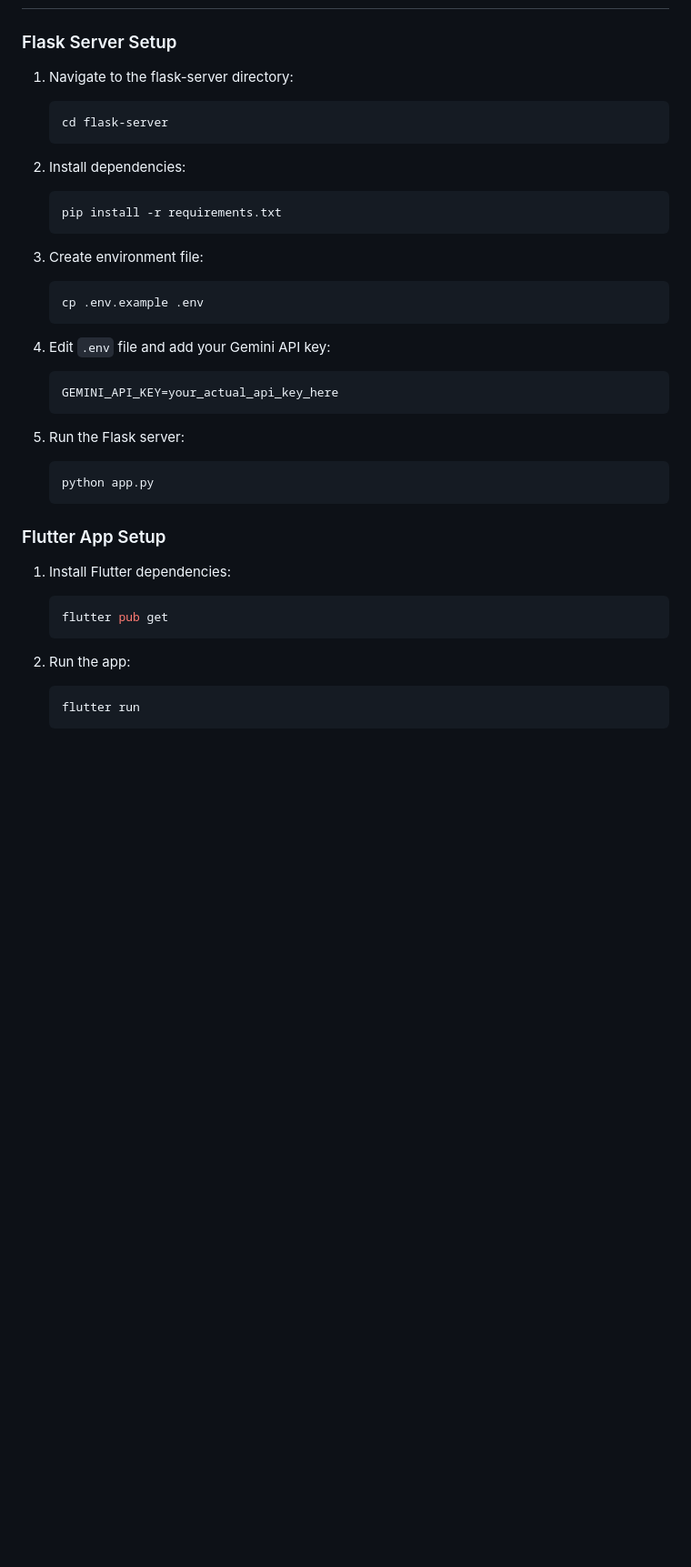
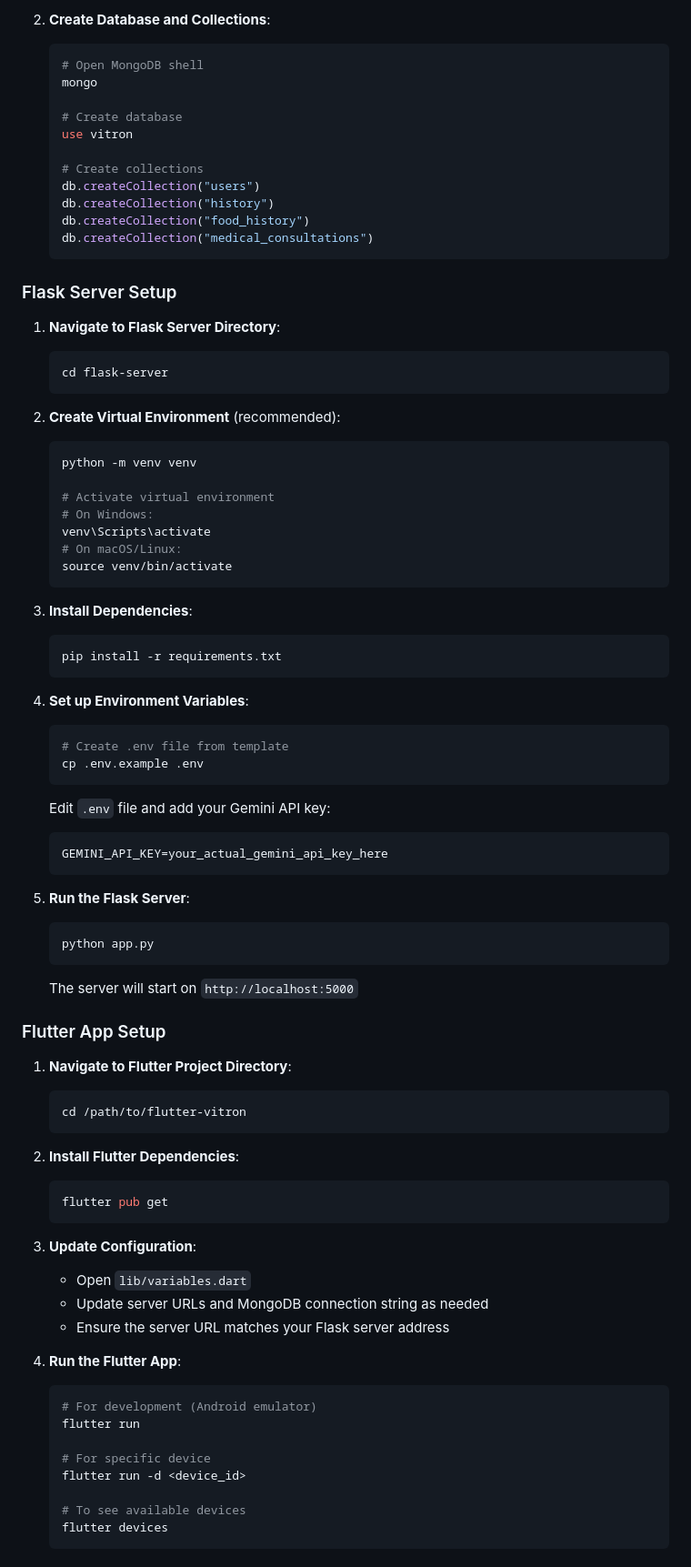
Before and after one commit to AgnivaMaiti/MediCure, a Markdown page: README.md, the part around the change printed below. Shown: that part at 91% size. Drawn GitHub-style; blank space fills up the shorter version.

````diff
--- a/README.md
+++ b/README.md
@@ -5,43 +67,84 @@
+2. **Create Database and Collections**:
+   ```bash
+   # Open MongoDB shell
+   mongo
+
+   # Create database
+   use vitron
+
+   # Create collections
+   db.createCollection("users")
+   db.createCollection("history")
+   db.createCollection("food_history")
+   db.createCollection("medical_consultations")
+   ```
+
 ### Flask Server Setup
 
-1. Navigate to the flask-server directory:
-
+1. **Navigate to Flask Server Directory**:
    ```bash
    cd flask-server
    ```
 
-2. Install dependencies:
+2. **Create Virtual Environment** (recommended):
+   ```bash
+   python -m venv venv
 
+   # Activate virtual environment
+   # On Windows:
+   venv\Scripts\activate
+   # On macOS/Linux:
+   source venv/bin/activate
+   ```
+
+3. **Install Dependencies**:
    ```bash
    pip install -r requirements.txt
    ```
 
-3. Create environment file:
-
+4. **Set up Environment Variables**:
    ```bash
+   # Create .env file from template
    cp .env.example .env
    ```
 
-4. Edit `.env` file and add your Gemini API key:
-
-   ```
-   GEMINI_API_KEY=your_actual_api_key_here
+   Edit `.env` file and add your Gemini API key:
+   ```env
+   GEMINI_API_KEY=your_actual_gemini_api_key_here
    ```
 
-5. Run the Flask server:
+5. **Run the Flask Server**:
    ```bash
    python app.py
    ```
 
+   The server will start on `http://localhost:5000`
+
 ### Flutter App Setup
 
-1. Install Flutter dependencies:
+1. **Navigate to Flutter Project Directory**:
+   ```bash
+   cd /path/to/flutter-vitron
+   ```
 
+2. **Install Flutter Dependencies**:
    ```bash
    flutter pub get
    ```
 
-2. Run the app:
+3. **Update Configuration**:
+   - Open `lib/variables.dart`
+   - Update server URLs and MongoDB connection string as needed
+   - Ensure the server URL matches your Flask server address
+
+4. **Run the Flutter App**:
    ```bash
+   # For development (Android emulator)
    flutter run
+
+   # For specific device
+   flutter run -d <device_id>
+
+   # To see available devices
+   flutter devices
    ```
````
Also changed, not shown: other parts of README.md (+184 -105 lines).
